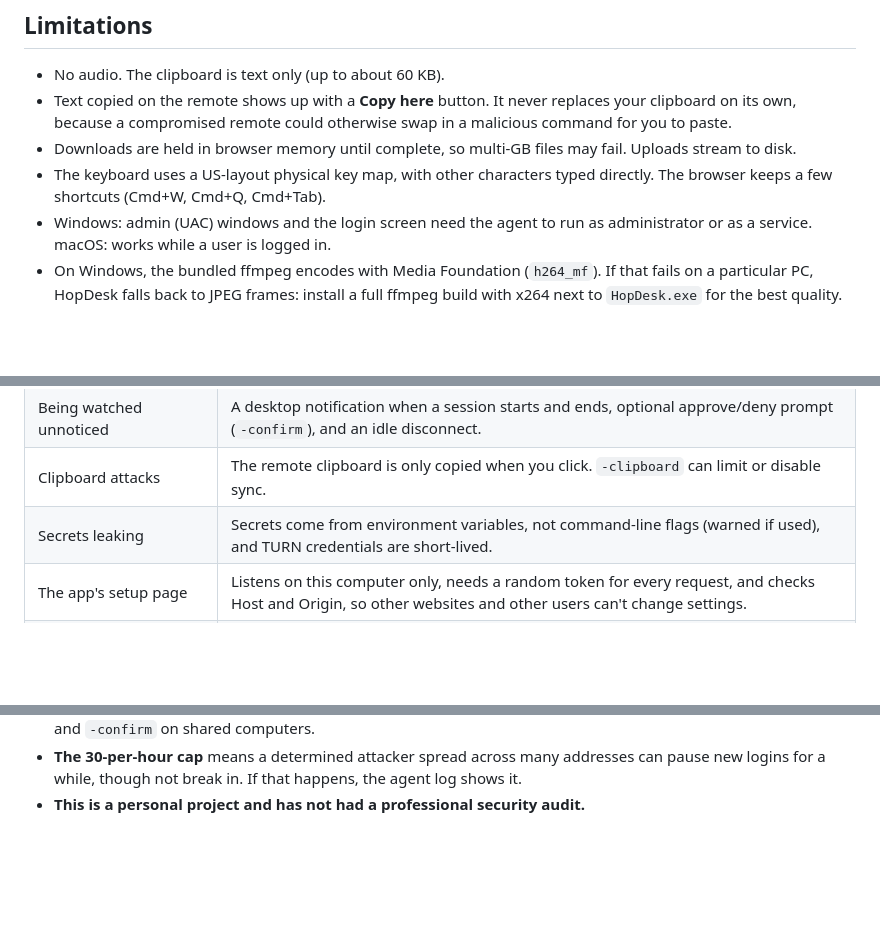
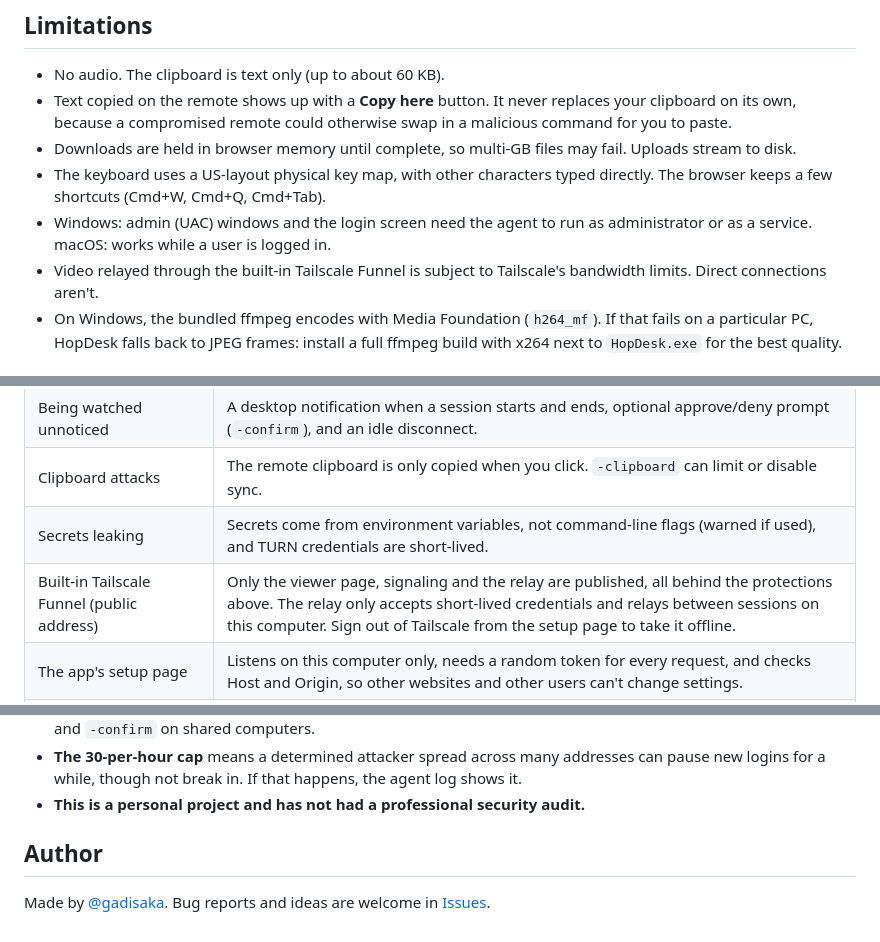
Before and after one commit to Gadisaka/hopdesk, a Markdown page: README.md, 3 parts joined by grey strips. Drawn GitHub-style; blank space fills up the shorter version.

```diff
--- a/README.md
+++ b/README.md
@@ -283,6 +294,7 @@ The tests don't cover the agent's screen capture, input injection or ffmpeg on a
 - Downloads are held in browser memory until complete, so multi-GB files may fail. Uploads stream to disk.
 - The keyboard uses a US-layout physical key map, with other characters typed directly. The browser keeps a few shortcuts (Cmd+W, Cmd+Q, Cmd+Tab).
 - Windows: admin (UAC) windows and the login screen need the agent to run as administrator or as a service. macOS: works while a user is logged in.
+- Video relayed through the built-in Tailscale Funnel is subject to Tailscale's bandwidth limits. Direct connections aren't.
 - On Windows, the bundled ffmpeg encodes with Media Foundation (`h264_mf`). If that fails on a particular PC, HopDesk falls back to JPEG frames: install a full ffmpeg build with x264 next to `HopDesk.exe` for the best quality.
 
 ## Security
@@ -301,6 +313,7 @@ How hopdesk handles each threat:
 | Being watched unnoticed | A desktop notification when a session starts and ends, optional approve/deny prompt (`-confirm`), and an idle disconnect. |
 | Clipboard attacks | The remote clipboard is only copied when you click. `-clipboard` can limit or disable sync. |
 | Secrets leaking | Secrets come from environment variables, not command-line flags (warned if used), and TURN credentials are short-lived. |
+| Built-in Tailscale Funnel (public address) | Only the viewer page, signaling and the relay are published, all behind the protections above. The relay only accepts short-lived credentials and relays between sessions on this computer. Sign out of Tailscale from the setup page to take it offline. |
 | The app's setup page | Listens on this computer only, needs a random token for every request, and checks Host and Origin, so other websites and other users can't change settings. |
 | Malicious file names | Uploads are stripped of folders, reserved Windows names are renamed, and existing files are never overwritten. |
 
@@ -310,3 +323,7 @@ What's still up to you:
 - **Anyone with the password has full control**, including your files. Use the generated password, or a long one, and `-confirm` on shared computers.
 - **The 30-per-hour cap** means a determined attacker spread across many addresses can pause new logins for a while, though not break in. If that happens, the agent log shows it.
 - **This is a personal project and has not had a professional security audit.**
+
+## Author
+
+Made by [@gadisaka](https://github.com/gadisaka). Bug reports and ideas are welcome in [Issues](https://github.com/gadisaka/hopdesk/issues).
```
Also changed, not shown: other parts of README.md (+17 -6 lines), docs/images/app-host.png, docs/images/tailscale-steps.png (added), 9 other files.
